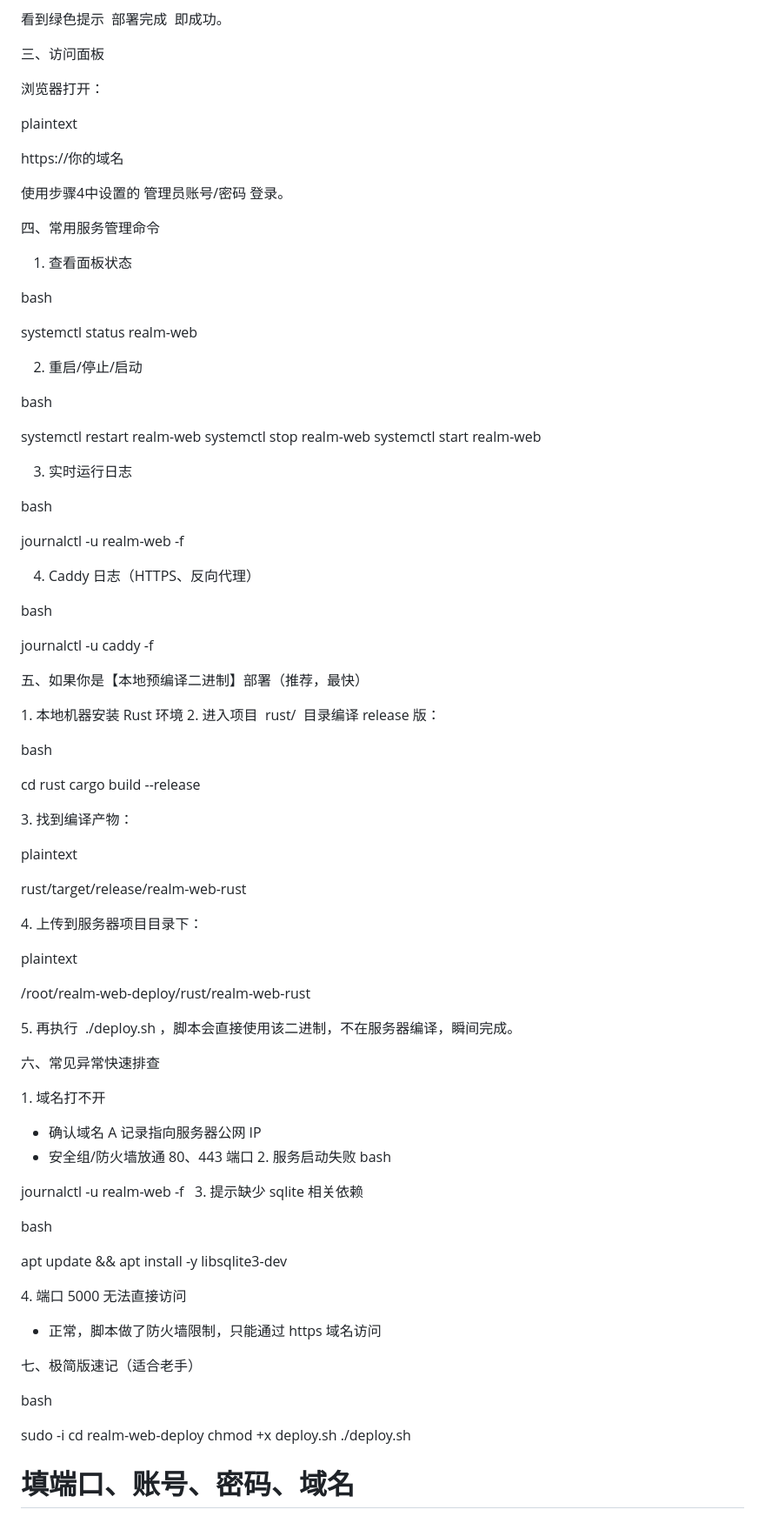
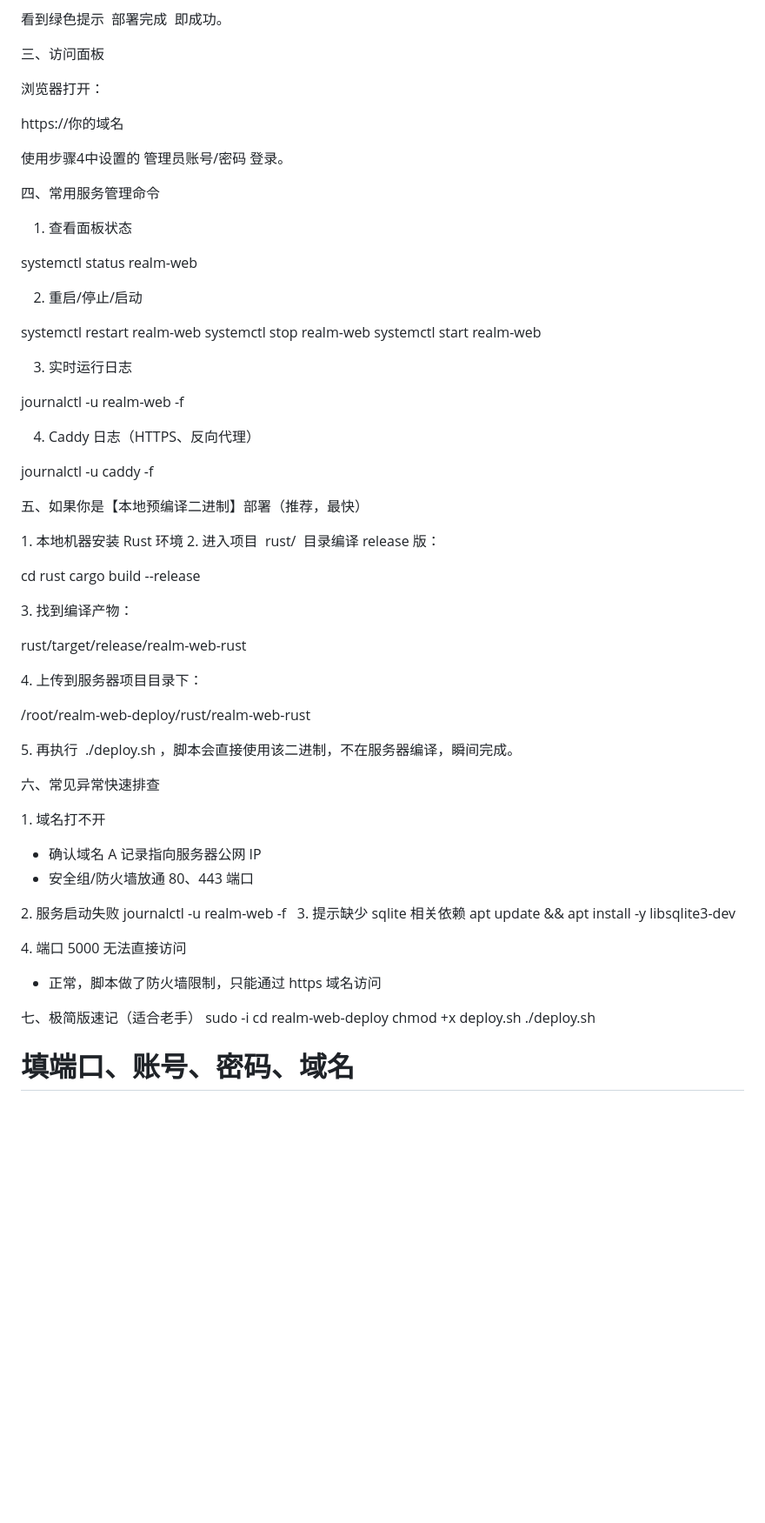
Before and after one commit to HYT-1840/realm-web-deploy, a Markdown page: README.md, the part around one of its changes. Shown at 87% size. GitHub-like rendering; blank space fills up the shorter version.

```diff
--- a/README.md
+++ b/README.md
@@ -79,8 +72,6 @@ bash
 
 浏览器打开：
 
-plaintext
-
 https://你的域名
 
 
@@ -90,14 +81,10 @@ https://你的域名
 
 1. 查看面板状态
 
-bash
-
 systemctl status realm-web
 
 
 2. 重启/停止/启动
-
-bash
 
 systemctl restart realm-web
 systemctl stop realm-web
@@ -106,14 +93,10 @@ systemctl start realm-web
 
 3. 实时运行日志
 
-bash
-
 journalctl -u realm-web -f
 
 
 4. Caddy 日志（HTTPS、反向代理）
-
-bash
 
 journalctl -u caddy -f
 
@@ -123,22 +106,16 @@ journalctl -u caddy -f
 1. 本地机器安装 Rust 环境
 2. 进入项目  rust/  目录编译 release 版：
 
-bash
-
 cd rust
 cargo build --release
 
 
 3. 找到编译产物：
 
-plaintext
-
 rust/target/release/realm-web-rust
 
 
 4. 上传到服务器项目目录下：
-
-plaintext
 
 /root/realm-web-deploy/rust/realm-web-rust
 
@@ -150,15 +127,11 @@ plaintext
 1. 域名打不开
 - 确认域名 A 记录指向服务器公网 IP
 - 安全组/防火墙放通 80、443 端口
+
 2. 服务启动失败
-bash
-
 journalctl -u realm-web -f
 
 3. 提示缺少 sqlite 相关依赖
-
-bash
-
 apt update && apt install -y libsqlite3-dev
 
 
@@ -166,9 +139,6 @@ apt update && apt install -y libsqlite3-dev
 - 正常，脚本做了防火墙限制，只能通过 https 域名访问
 
 七、极简版速记（适合老手）
-
-bash
-
 sudo -i
 cd realm-web-deploy
 chmod +x deploy.sh
```
Also changed, not shown: other parts of README.md (+2 -15 lines).
